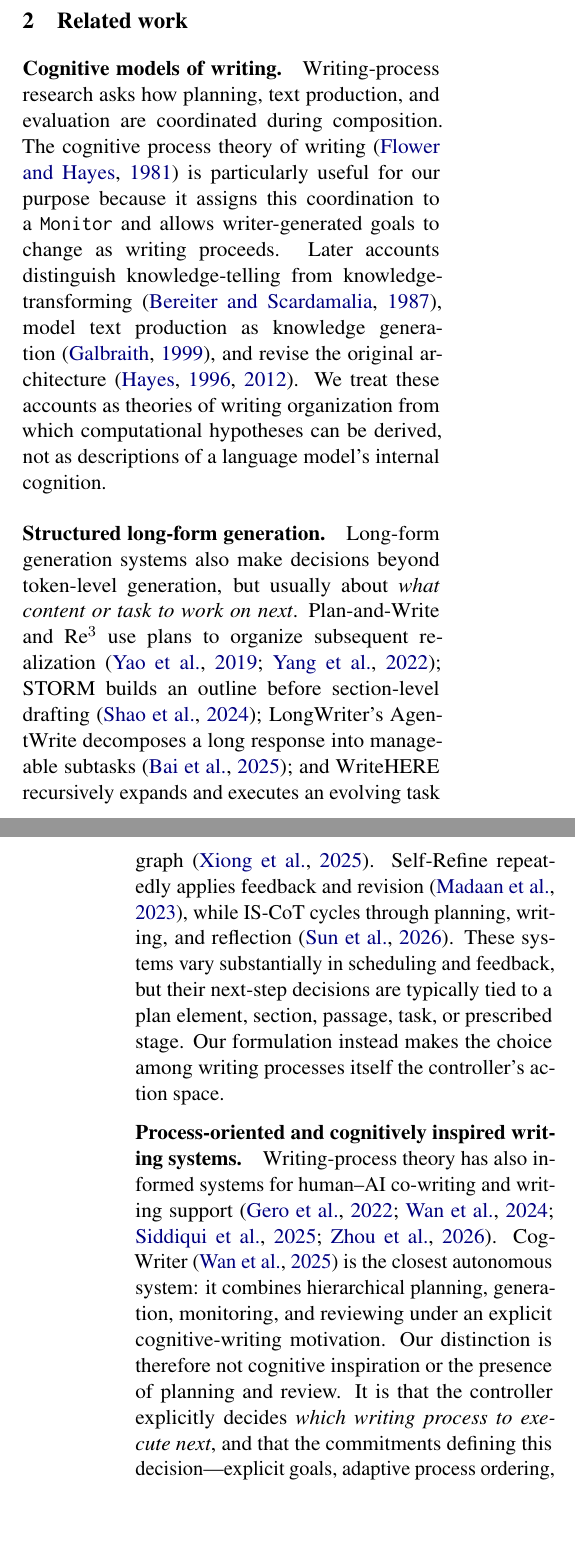
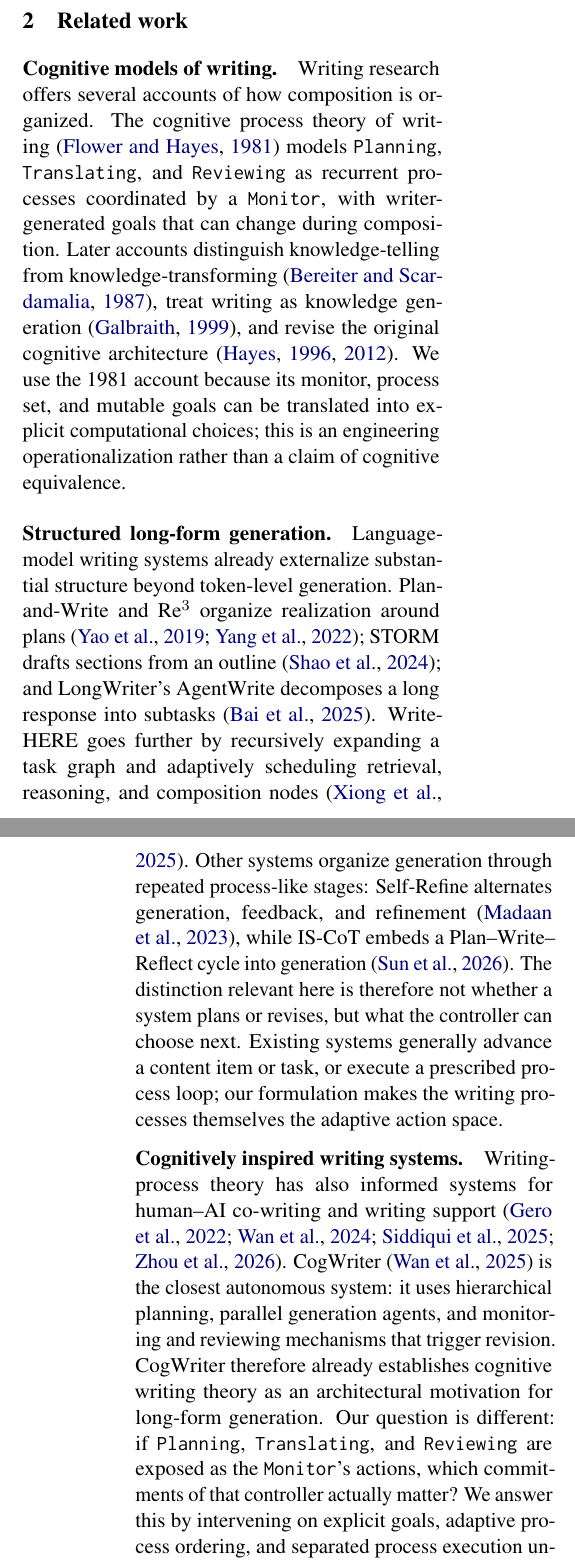
Before and after one commit to shunk031/agentic-cognitive-writing, a LaTeX paper (paper/acl_latex.tex, which reads paper/sec/02_related_work.tex): two parts of the columns of pages 2 and 3 of 17, joined at a grey line, cut so that both start at the same text, the shorter picture padded with empty space. Compiled offline with pdfLaTeX.

Commit message:
paper: sharpen related work around selectable next actions

```diff
--- a/paper/sec/02_related_work.tex
+++ b/paper/sec/02_related_work.tex
@@ -1,8 +1,8 @@
 \paragraph{Cognitive models of writing.}
-Writing-process research asks how planning, text production, and evaluation are coordinated during composition. The cognitive process theory of writing~\cite{flower1981cognitive} is particularly useful for our purpose because it assigns this coordination to a \texttt{Monitor} and allows writer-generated goals to change as writing proceeds. Later accounts distinguish knowledge-telling from knowledge-transforming~\cite{bereiter1987psychology}, model text production as knowledge generation~\cite{galbraith1999writing}, and revise the original architecture~\cite{hayes1996new,hayes2012modeling}. We treat these accounts as theories of writing organization from which computational hypotheses can be derived, not as descriptions of a language model's internal cognition.
+Writing research offers several accounts of how composition is organized. The cognitive process theory of writing~\cite{flower1981cognitive} models \texttt{Planning}, \texttt{Translating}, and \texttt{Reviewing} as recurrent processes coordinated by a \texttt{Monitor}, with writer-generated goals that can change during composition. Later accounts distinguish knowledge-telling from knowledge-transforming~\cite{bereiter1987psychology}, treat writing as knowledge generation~\cite{galbraith1999writing}, and revise the original cognitive architecture~\cite{hayes1996new,hayes2012modeling}. We use the 1981 account because its monitor, process set, and mutable goals can be translated into explicit computational choices; this is an engineering operationalization rather than a claim of cognitive equivalence.
 
 \paragraph{Structured long-form generation.}
-Long-form generation systems also make decisions beyond token-level generation, but usually about \emph{what content or task to work on next}. Plan-and-Write and Re$^3$ use plans to organize subsequent realization~\cite{yao2019plan,yang2022re3}; STORM builds an outline before section-level drafting~\cite{shao2024assisting}; LongWriter's AgentWrite decomposes a long response into manageable subtasks~\cite{bai2025longwriter}; and WriteHERE recursively expands and executes an evolving task graph~\cite{xiong2025beyond}. Self-Refine repeatedly applies feedback and revision~\cite{madaan2023self}, while IS-CoT cycles through planning, writing, and reflection~\cite{sun2026cot}. These systems vary substantially in scheduling and feedback, but their next-step decisions are typically tied to a plan element, section, passage, task, or prescribed stage. Our formulation instead makes the choice among writing processes itself the controller's action space.
+Language-model writing systems already externalize substantial structure beyond token-level generation. Plan-and-Write and Re$^3$ organize realization around plans~\cite{yao2019plan,yang2022re3}; STORM drafts sections from an outline~\cite{shao2024assisting}; and LongWriter's AgentWrite decomposes a long response into subtasks~\cite{bai2025longwriter}. WriteHERE goes further by recursively expanding a task graph and adaptively scheduling retrieval, reasoning, and composition nodes~\cite{xiong2025beyond}. Other systems organize generation through repeated process-like stages: Self-Refine alternates generation, feedback, and refinement~\cite{madaan2023self}, while IS-CoT embeds a Plan--Write--Reflect cycle into generation~\cite{sun2026cot}. The distinction relevant here is therefore not whether a system plans or revises, but what the controller can choose next. Existing systems generally advance a content item or task, or execute a prescribed process loop; our formulation makes the writing processes themselves the adaptive action space.
 
-\paragraph{Process-oriented and cognitively inspired writing systems.}
-Writing-process theory has also informed systems for human--AI co-writing and writing support~\cite{gero2022design,wan2024coco,siddiqui2025script,zhou2026iris}. CogWriter~\cite{wan2025cognitive} is the closest autonomous system: it combines hierarchical planning, generation, monitoring, and reviewing under an explicit cognitive-writing motivation. Our distinction is therefore not cognitive inspiration or the presence of planning and review. It is that the controller explicitly decides \emph{which writing process to execute next}, and that the commitments defining this decision---explicit goals, adaptive process ordering, and separated process roles---are exposed as interventions. Appendix~\ref{app:mechanism-comparison} compares these mechanisms with representative systems. This perspective also connects to language-agent work on explicit control loops and role-structured computation~\cite{sumers2024cognitive,yao2023react,shinn2023reflexion}.
+\paragraph{Cognitively inspired writing systems.}
+Writing-process theory has also informed systems for human--AI co-writing and writing support~\cite{gero2022design,wan2024coco,siddiqui2025script,zhou2026iris}. CogWriter~\cite{wan2025cognitive} is the closest autonomous system: it uses hierarchical planning, parallel generation agents, and monitoring and reviewing mechanisms that trigger revision. CogWriter therefore already establishes cognitive writing theory as an architectural motivation for long-form generation. Our question is different: if \texttt{Planning}, \texttt{Translating}, and \texttt{Reviewing} are exposed as the \texttt{Monitor}'s actions, which commitments of that controller actually matter? We answer this by intervening on explicit goals, adaptive process ordering, and separated process execution under a common generator and harness. Appendix~\ref{app:decision-comparison} gives a descriptive comparison with representative systems.
```
